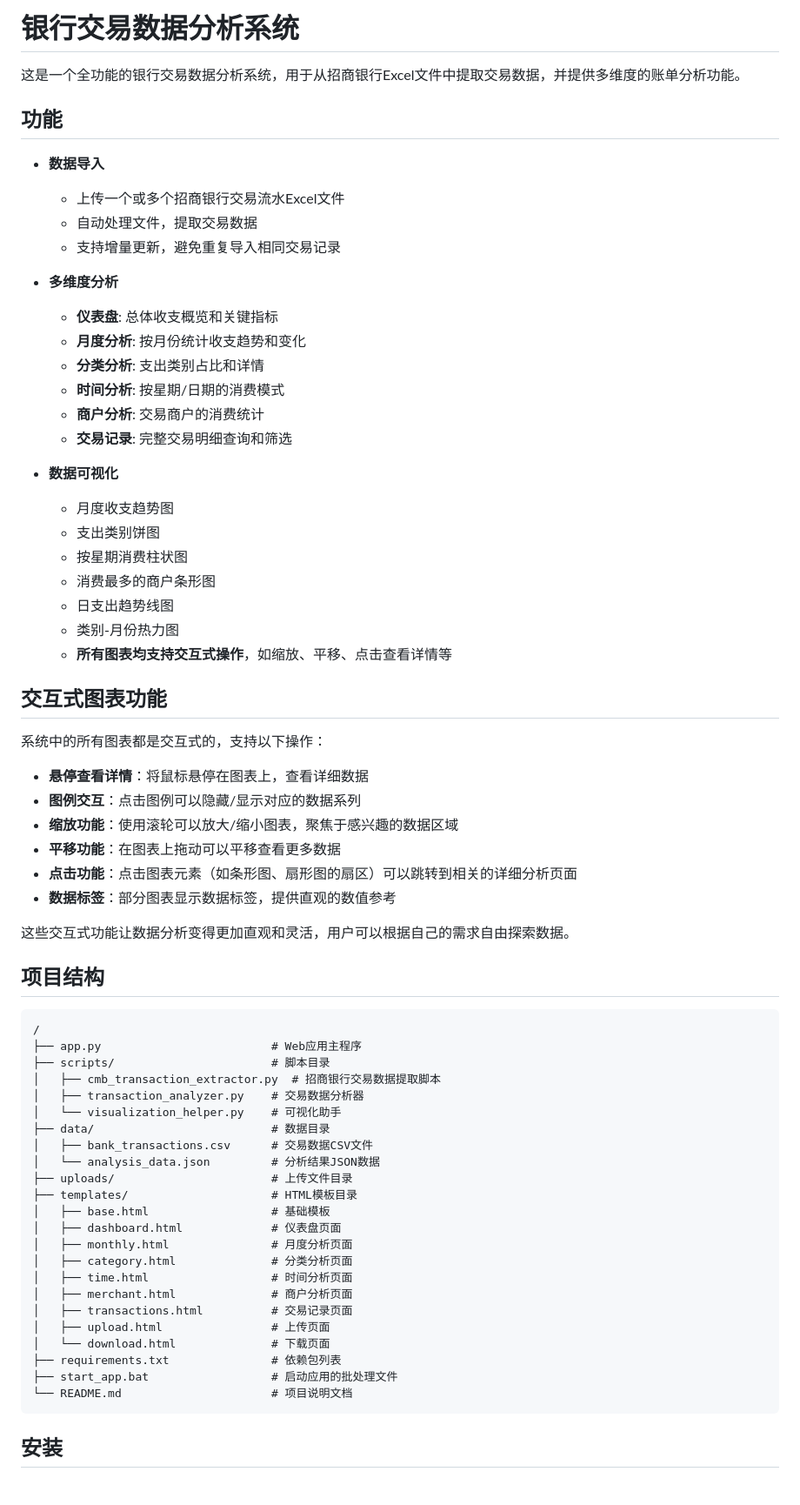
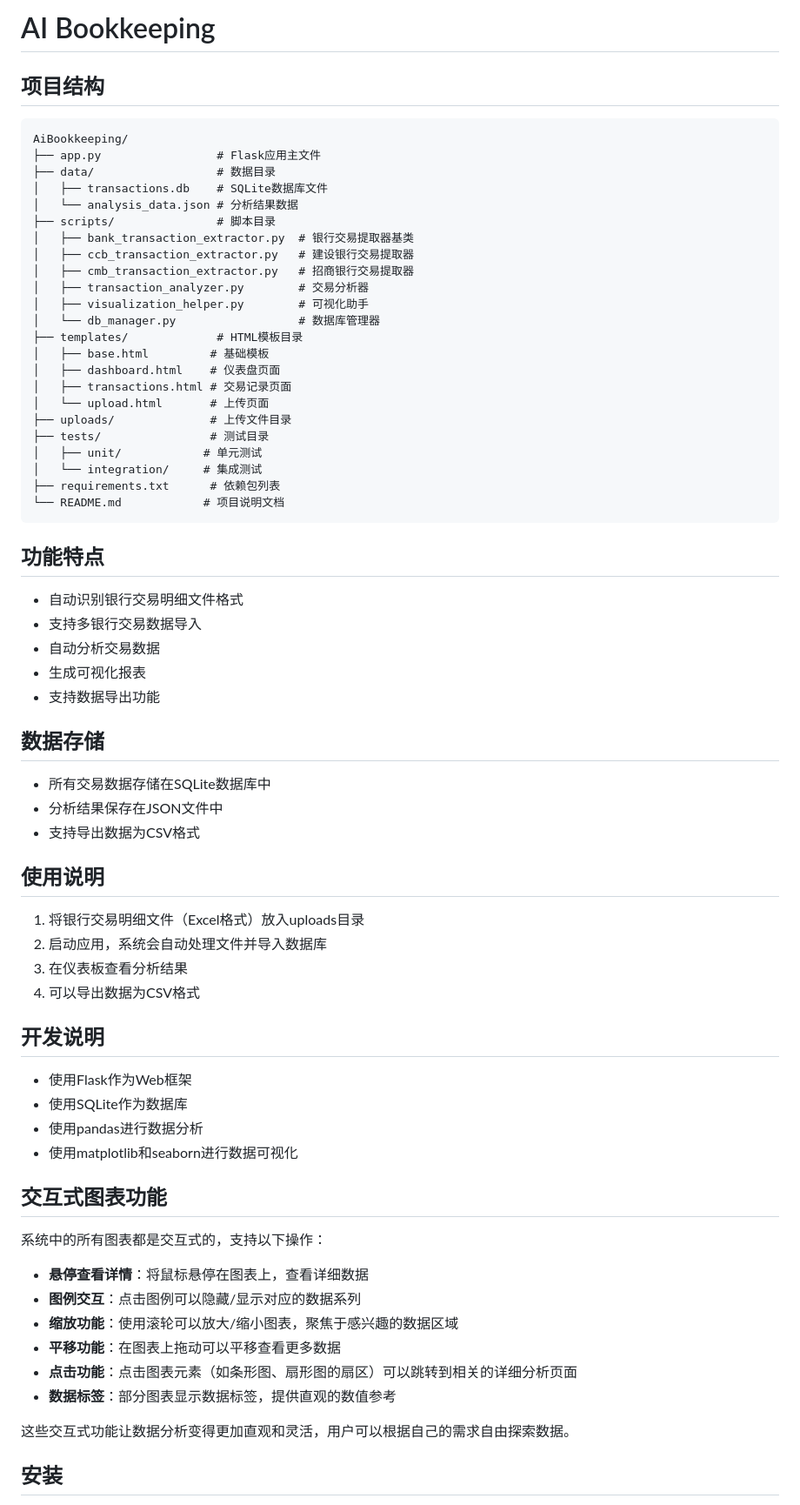
Before and after one commit to yuanv4/AiBookkeeping, a Markdown page: README.md, the part around one of its changes. Shown at 87% size. Rendered like a GitHub page.

Commit message:
docs: 更新项目结构，移除不再需要的transactions目录，添加transactions.db说明

````diff
--- a/README.md
+++ b/README.md
@@ -1,30 +1,55 @@
-# 银行交易数据分析系统
+# AI Bookkeeping
 
-这是一个全功能的银行交易数据分析系统，用于从招商银行Excel文件中提取交易数据，并提供多维度的账单分析功能。
+## 项目结构
+```
+AiBookkeeping/
+├── app.py                 # Flask应用主文件
+├── data/                  # 数据目录
+│   ├── transactions.db    # SQLite数据库文件
+│   └── analysis_data.json # 分析结果数据
+├── scripts/               # 脚本目录
+│   ├── bank_transaction_extractor.py  # 银行交易提取器基类
+│   ├── ccb_transaction_extractor.py   # 建设银行交易提取器
+│   ├── cmb_transaction_extractor.py   # 招商银行交易提取器
+│   ├── transaction_analyzer.py        # 交易分析器
+│   ├── visualization_helper.py        # 可视化助手
+│   └── db_manager.py                  # 数据库管理器
+├── templates/             # HTML模板目录
+│   ├── base.html         # 基础模板
+│   ├── dashboard.html    # 仪表盘页面
+│   ├── transactions.html # 交易记录页面
+│   └── upload.html       # 上传页面
+├── uploads/              # 上传文件目录
+├── tests/                # 测试目录
+│   ├── unit/            # 单元测试
+│   └── integration/     # 集成测试
+├── requirements.txt      # 依赖包列表
+└── README.md            # 项目说明文档
+```
 
-## 功能
+## 功能特点
+- 自动识别银行交易明细文件格式
+- 支持多银行交易数据导入
+- 自动分析交易数据
+- 生成可视化报表
+- 支持数据导出功能
 
-- **数据导入**
-  - 上传一个或多个招商银行交易流水Excel文件
-  - 自动处理文件，提取交易数据
-  - 支持增量更新，避免重复导入相同交易记录
+## 数据存储
+- 所有交易数据存储在SQLite数据库中
+- 分析结果保存在JSON文件中
+- 支持导出数据为CSV格式
 
-- **多维度分析**
-  - **仪表盘**: 总体收支概览和关键指标
-  - **月度分析**: 按月份统计收支趋势和变化
-  - **分类分析**: 支出类别占比和详情
-  - **时间分析**: 按星期/日期的消费模式
-  - **商户分析**: 交易商户的消费统计
-  - **交易记录**: 完整交易明细查询和筛选
+## 使用说明
+1. 将银行交易明细文件（Excel格式）放入uploads目录
+2. 启动应用，系统会自动处理文件并导入数据库
+3. 在仪表板查看分析结果
+4. 可以导出数据为CSV格式
 
-- **数据可视化**
-  - 月度收支趋势图
-  - 支出类别饼图
-  - 按星期消费柱状图
-  - 消费最多的商户条形图
-  - 日支出趋势线图
-  - 类别-月份热力图
-  - **所有图表均支持交互式操作**，如缩放、平移、点击查看详情等
+## 开发说明
+- 使用Flask作为Web框架
+- 使用SQLite作为数据库
+- 使用pandas进行数据分析
+- 使用matplotlib和seaborn进行数据可视化
 
 ## 交互式图表功能
 
@@ -38,34 +63,6 @@
 - **数据标签**：部分图表显示数据标签，提供直观的数值参考
 
 这些交互式功能让数据分析变得更加直观和灵活，用户可以根据自己的需求自由探索数据。
-
-## 项目结构
-
-```
-/
-├── app.py                         # Web应用主程序
-├── scripts/                       # 脚本目录
-│   ├── cmb_transaction_extractor.py  # 招商银行交易数据提取脚本
-│   ├── transaction_analyzer.py    # 交易数据分析器
-│   └── visualization_helper.py    # 可视化助手
-├── data/                          # 数据目录
-│   ├── bank_transactions.csv      # 交易数据CSV文件
-│   └── analysis_data.json         # 分析结果JSON数据
-├── uploads/                       # 上传文件目录
-├── templates/                     # HTML模板目录
-│   ├── base.html                  # 基础模板
-│   ├── dashboard.html             # 仪表盘页面
-│   ├── monthly.html               # 月度分析页面
-│   ├── category.html              # 分类分析页面
-│   ├── time.html                  # 时间分析页面
-│   ├── merchant.html              # 商户分析页面
-│   ├── transactions.html          # 交易记录页面
-│   ├── upload.html                # 上传页面
-│   └── download.html              # 下载页面
-├── requirements.txt               # 依赖包列表
-├── start_app.bat                  # 启动应用的批处理文件
-└── README.md                      # 项目说明文档
-```
 
 ## 安装
 
````
Also changed, not shown: other parts of README.md (+3 -3 lines).
